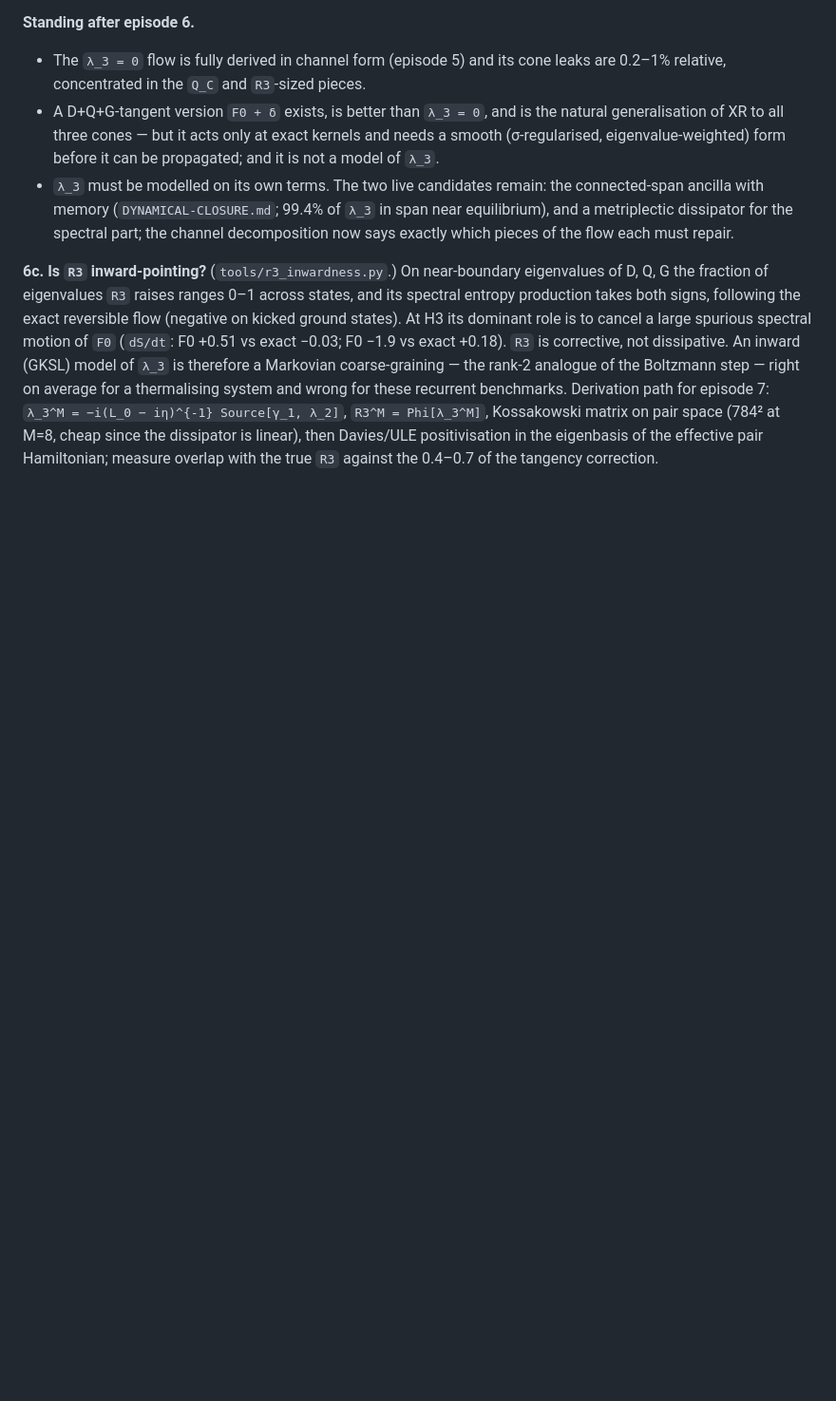
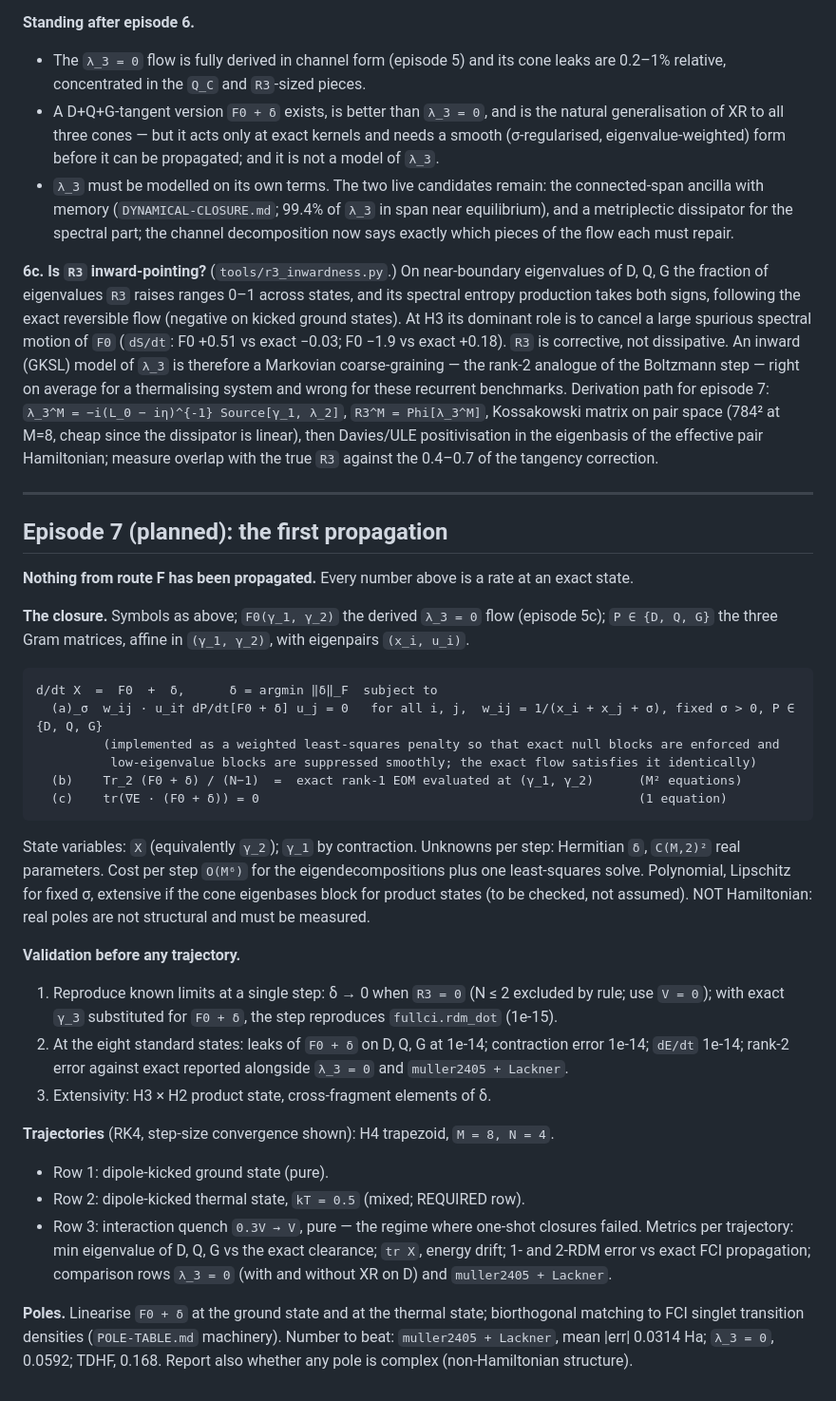
Before and after one commit to jparkhill/2rdm_noneq_rdm, a Markdown page: docs/COMMUTATOR-STRUCTURE.md, the part around the change. Shown at 95% size. GitHub-like rendering; blank space fills up the shorter version.

Commit message:
State document 2026-08-12 and the episode-7 plan: first propagation of F0 + delta (smoothed D/Q/G tangency, exact contraction, exact energy), thermal row, poles vs FCI

```diff
--- a/docs/COMMUTATOR-STRUCTURE.md
+++ b/docs/COMMUTATOR-STRUCTURE.md
@@ -428,3 +428,42 @@ recurrent benchmarks. Derivation path for episode 7: `λ_3^M = −i(L_0 − iη)
 `R3^M = Phi[λ_3^M]`, Kossakowski matrix on pair space (784² at M=8, cheap since the dissipator is linear),
 then Davies/ULE positivisation in the eigenbasis of the effective pair Hamiltonian; measure overlap with the
 true `R3` against the 0.4–0.7 of the tangency correction.
+
+---
+
+## Episode 7 (planned): the first propagation
+
+**Nothing from route F has been propagated.** Every number above is a rate at an exact state.
+
+**The closure.** Symbols as above; `F0(γ_1, γ_2)` the derived `λ_3 = 0` flow (episode 5c); `P ∈ {D, Q, G}` the
+three Gram matrices, affine in `(γ_1, γ_2)`, with eigenpairs `(x_i, u_i)`.
+
+    d/dt X  =  F0  +  δ,      δ = argmin ‖δ‖_F  subject to
+      (a)_σ  w_ij · u_i† dP/dt[F0 + δ] u_j = 0   for all i, j,  w_ij = 1/(x_i + x_j + σ), fixed σ > 0, P ∈ {D, Q, G}
+             (implemented as a weighted least-squares penalty so that exact null blocks are enforced and
+              low-eigenvalue blocks are suppressed smoothly; the exact flow satisfies it identically)
+      (b)    Tr_2 (F0 + δ) / (N−1)  =  exact rank-1 EOM evaluated at (γ_1, γ_2)      (M² equations)
+      (c)    tr(∇E · (F0 + δ)) = 0                                                   (1 equation)
+
+State variables: `X` (equivalently `γ_2`); `γ_1` by contraction. Unknowns per step: Hermitian `δ`, `C(M,2)²`
+real parameters. Cost per step `O(M⁶)` for the eigendecompositions plus one least-squares solve. Polynomial,
+Lipschitz for fixed σ, extensive if the cone eigenbases block for product states (to be checked, not assumed).
+NOT Hamiltonian: real poles are not structural and must be measured.
+
+**Validation before any trajectory.**
+1. Reproduce known limits at a single step: δ → 0 when `R3 = 0` (N ≤ 2 excluded by rule; use `V = 0`);
+   with exact `γ_3` substituted for `F0 + δ`, the step reproduces `fullci.rdm_dot` (1e-15).
+2. At the eight standard states: leaks of `F0 + δ` on D, Q, G at 1e-14; contraction error 1e-14; `dE/dt` 1e-14;
+   rank-2 error against exact reported alongside `λ_3 = 0` and `muller2405 + Lackner`.
+3. Extensivity: H3 × H2 product state, cross-fragment elements of δ.
+
+**Trajectories** (RK4, step-size convergence shown): H4 trapezoid, `M = 8, N = 4`.
+- Row 1: dipole-kicked ground state (pure).
+- Row 2: dipole-kicked thermal state, `kT = 0.5` (mixed; REQUIRED row).
+- Row 3: interaction quench `0.3V → V`, pure — the regime where one-shot closures failed.
+Metrics per trajectory: min eigenvalue of D, Q, G vs the exact clearance; `tr X`, energy drift; 1- and 2-RDM
+error vs exact FCI propagation; comparison rows `λ_3 = 0` (with and without XR on D) and `muller2405 + Lackner`.
+
+**Poles.** Linearise `F0 + δ` at the ground state and at the thermal state; biorthogonal matching to FCI
+singlet transition densities (`POLE-TABLE.md` machinery). Number to beat: `muller2405 + Lackner`, mean |err|
+0.0314 Ha; `λ_3 = 0`, 0.0592; TDHF, 0.168. Report also whether any pole is complex (non-Hamiltonian structure).
```
Also changed, not shown: CLAUDE.md (+1 -1 lines), docs/STATE-2026-08-12.md (added, +51 -0 lines).
